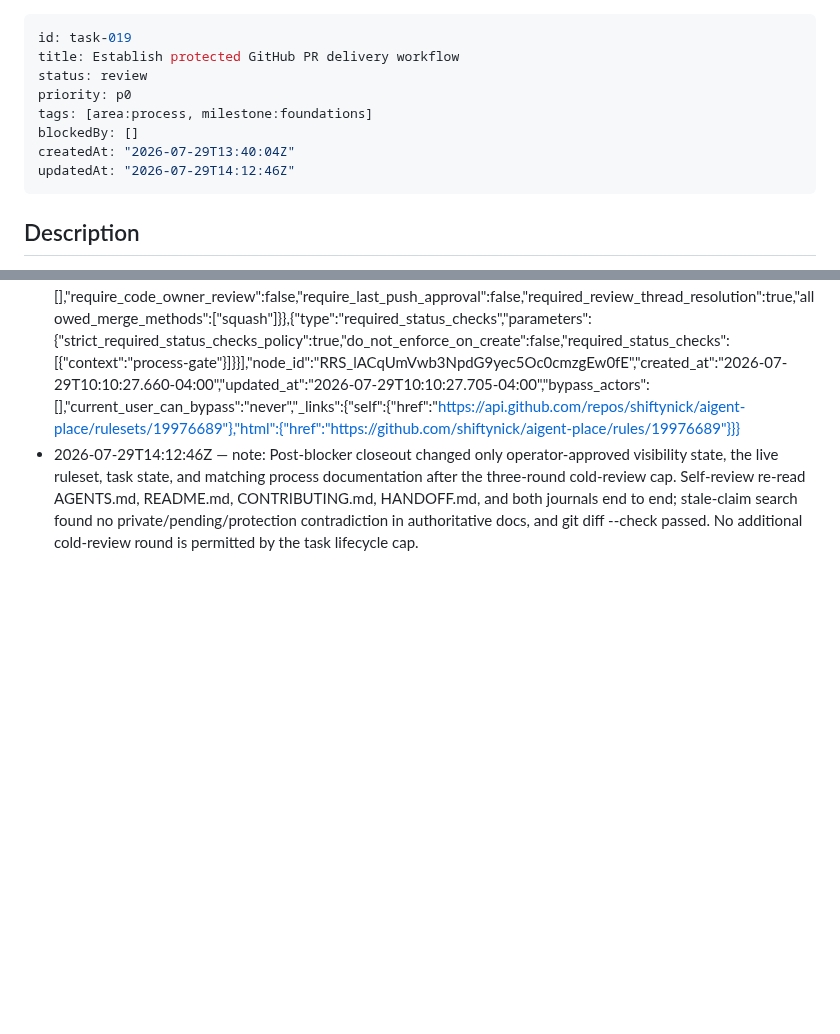
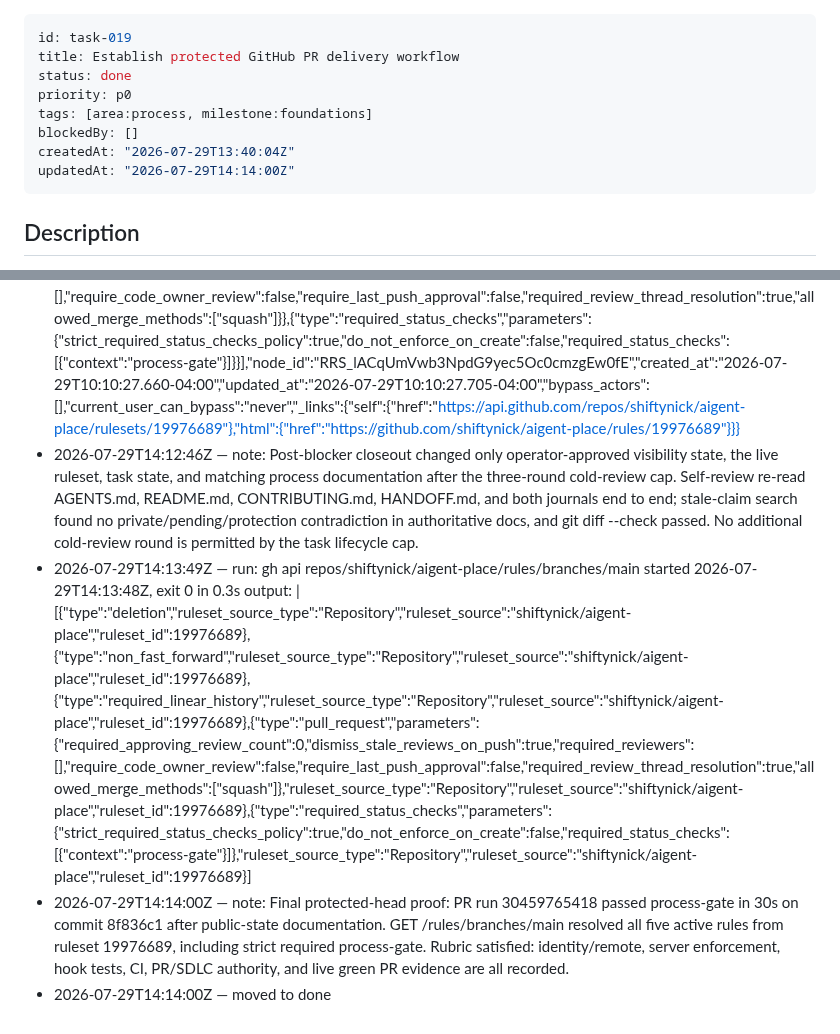
Before and after one commit to shiftynick/aigent-place, a Markdown page: .tasks/tasks/task-019-establish-protected-github-pr-delivery-workflow.md, 2 parts joined by grey strips. Drawn GitHub-style; blank space fills up the shorter version.

Commit message:
task-019: close protected delivery bootstrap

```diff
--- a/.tasks/tasks/task-019-establish-protected-github-pr-delivery-workflow.md
+++ b/.tasks/tasks/task-019-establish-protected-github-pr-delivery-workflow.md
@@ -1,12 +1,12 @@
 ---
 id: task-019
 title: Establish protected GitHub PR delivery workflow
-status: review
+status: done
 priority: p0
 tags: [area:process, milestone:foundations]
 blockedBy: []
 createdAt: "2026-07-29T13:40:04Z"
-updatedAt: "2026-07-29T14:12:46Z"
+updatedAt: "2026-07-29T14:14:00Z"
 ---
 
 <!-- task-tracker:description -->
@@ -151,3 +151,9 @@ Create the personal GitHub remote and establish an agent-manageable branch-per-t
   output:
   | {"id":19976689,"name":"main protection","target":"branch","source_type":"Repository","source":"shiftynick/aigent-place","enforcement":"active","conditions":{"ref_name":{"exclude":[],"include":["refs/heads/main"]}},"rules":[{"type":"deletion"},{"type":"non_fast_forward"},{"type":"required_linear_history"},{"type":"pull_request","parameters":{"required_approving_review_count":0,"dismiss_stale_reviews_on_push":true,"required_reviewers":[],"require_code_owner_review":false,"require_last_push_approval":false,"required_review_thread_resolution":true,"allowed_merge_methods":["squash"]}},{"type":"required_status_checks","parameters":{"strict_required_status_checks_policy":true,"do_not_enforce_on_create":false,"required_status_checks":[{"context":"process-gate"}]}}],"node_id":"RRS_lACqUmVwb3NpdG9yec5Oc0cmzgEw0fE","created_at":"2026-07-29T10:10:27.660-04:00","updated_at":"2026-07-29T10:10:27.705-04:00","bypass_actors":[],"current_user_can_bypass":"never","_links":{"self":{"href":"https://api.github.com/repos/shiftynick/aigent-place/rulesets/19976689"},"html":{"href":"https://github.com/shiftynick/aigent-place/rules/19976689"}}}
 - 2026-07-29T14:12:46Z — note: Post-blocker closeout changed only operator-approved visibility state, the live ruleset, task state, and matching process documentation after the three-round cold-review cap. Self-review re-read AGENTS.md, README.md, CONTRIBUTING.md, HANDOFF.md, and both journals end to end; stale-claim search found no private/pending/protection contradiction in authoritative docs, and git diff --check passed. No additional cold-review round is permitted by the task lifecycle cap.
+- 2026-07-29T14:13:49Z — run: gh api repos/shiftynick/aigent-place/rules/branches/main
+  started 2026-07-29T14:13:48Z, exit 0 in 0.3s
+  output:
+  | [{"type":"deletion","ruleset_source_type":"Repository","ruleset_source":"shiftynick/aigent-place","ruleset_id":19976689},{"type":"non_fast_forward","ruleset_source_type":"Repository","ruleset_source":"shiftynick/aigent-place","ruleset_id":19976689},{"type":"required_linear_history","ruleset_source_type":"Repository","ruleset_source":"shiftynick/aigent-place","ruleset_id":19976689},{"type":"pull_request","parameters":{"required_approving_review_count":0,"dismiss_stale_reviews_on_push":true,"required_reviewers":[],"require_code_owner_review":false,"require_last_push_approval":false,"required_review_thread_resolution":true,"allowed_merge_methods":["squash"]},"ruleset_source_type":"Repository","ruleset_source":"shiftynick/aigent-place","ruleset_id":19976689},{"type":"required_status_checks","parameters":{"strict_required_status_checks_policy":true,"do_not_enforce_on_create":false,"required_status_checks":[{"context":"process-gate"}]},"ruleset_source_type":"Repository","ruleset_source":"shiftynick/aigent-place","ruleset_id":19976689}]
+- 2026-07-29T14:14:00Z — note: Final protected-head proof: PR run 30459765418 passed process-gate in 30s on commit 8f836c1 after public-state documentation. GET /rules/branches/main resolved all five active rules from ruleset 19976689, including strict required process-gate. Rubric satisfied: identity/remote, server enforcement, hook tests, CI, PR/SDLC authority, and live green PR evidence are all recorded.
+- 2026-07-29T14:14:00Z — moved to done
```
Also changed, not shown: HANDOFF.md (+4 -3 lines).
